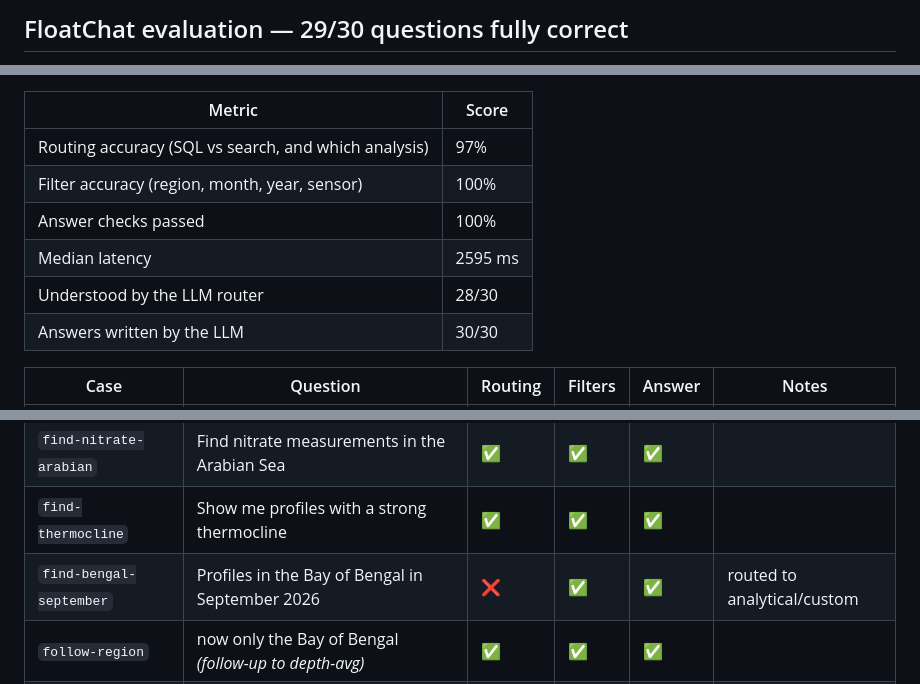
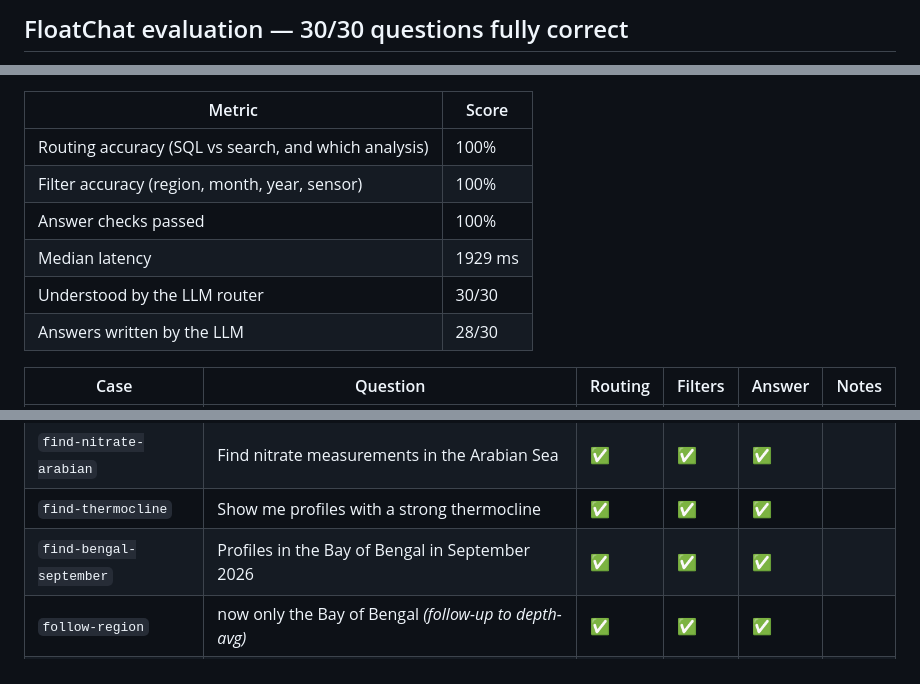
Before and after one commit to CodexManvik/FloatChat-AI, a Markdown page: eval/latest.md, 3 parts joined by grey strips. Drawn GitHub-style.

```diff
--- a/eval/latest.md
+++ b/eval/latest.md
@@ -1,2 +1,2 @@
-## FloatChat evaluation — 29/30 questions fully correct
+## FloatChat evaluation — 30/30 questions fully correct
 
@@ -4,12 +4,12 @@ Run against `https://floatchat-ai-svjw.onrender.com` on 2026-11-08 18:16 UTC.
 
 | Metric | Score |
 |---|---|
-| Routing accuracy (SQL vs search, and which analysis) | 97% |
+| Routing accuracy (SQL vs search, and which analysis) | 100% |
 | Filter accuracy (region, month, year, sensor) | 100% |
 | Answer checks passed | 100% |
-| Median latency | 2595 ms |
-| Understood by the LLM router | 28/30 |
-| Answers written by the LLM | 30/30 |
+| Median latency | 1929 ms |
+| Understood by the LLM router | 30/30 |
+| Answers written by the LLM | 28/30 |
 
 | Case | Question | Routing | Filters | Answer | Notes |
 |---|---|---|---|---|---|
@@ -38,7 +38,7 @@ Run against `https://floatchat-ai-svjw.onrender.com` on 2026-11-08 18:16 UTC.
 | `no-data-red-sea` | Describe recent profiles from the Red Sea | ✅ | ✅ | ✅ |  |
 | `find-nitrate-arabian` | Find nitrate measurements in the Arabian Sea | ✅ | ✅ | ✅ |  |
 | `find-thermocline` | Show me profiles with a strong thermocline | ✅ | ✅ | ✅ |  |
-| `find-bengal-september` | Profiles in the Bay of Bengal in September 2026 | ❌ | ✅ | ✅ | routed to analytical/custom |
+| `find-bengal-september` | Profiles in the Bay of Bengal in September 2026 | ✅ | ✅ | ✅ |  |
 | `follow-region` | now only the Bay of Bengal *(follow-up to depth-avg)* | ✅ | ✅ | ✅ |  |
 | `follow-month` | and just in March *(follow-up to depth-avg-arabian)* | ✅ | ✅ | ✅ |  |
 | `follow-monthly-arabian` | now for the Arabian Sea *(follow-up to monthly)* | ✅ | ✅ | ✅ |  |
```
Also changed, not shown: other parts of eval/latest.md (+1 -1 lines), DEPLOY.md (+4 -2 lines), readme.md (+10 -7 lines), docs/screenshots/web-chat-sql.png, 4 other files.
